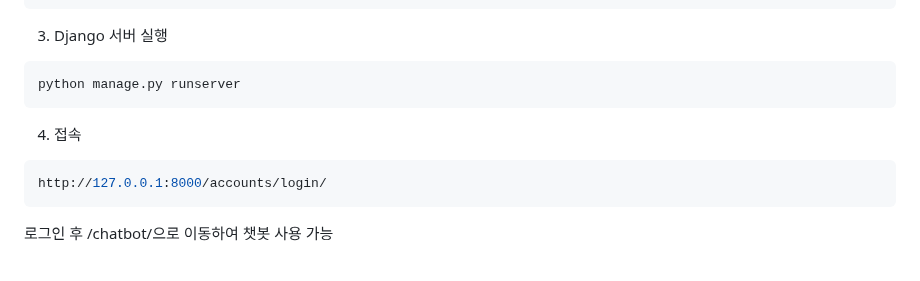
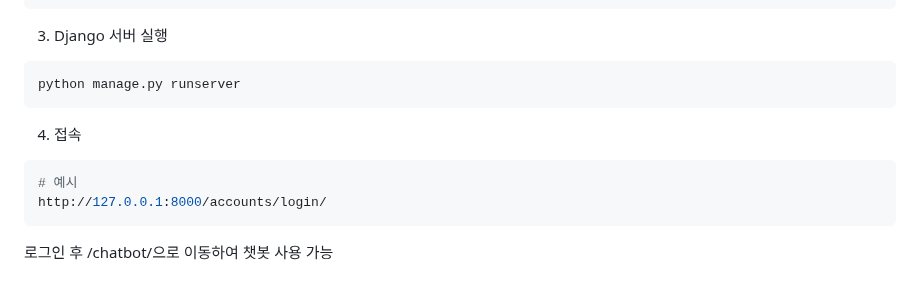
Before and after one commit to SKNETWORKS-FAMILY-AICAMP/SKN13-4th-6Team, a Markdown page: README.md, the part around one of its changes. Drawn GitHub-style.

````diff
--- a/README.md
+++ b/README.md
@@ -132,6 +132,7 @@ python manage.py runserver
 ```
 4. 접속
 ```ruby
+# 예시
 http://127.0.0.1:8000/accounts/login/
 ```
 로그인 후 /chatbot/으로 이동하여 챗봇 사용 가능
````
Also changed, not shown: other parts of README.md (+10 -10 lines).
